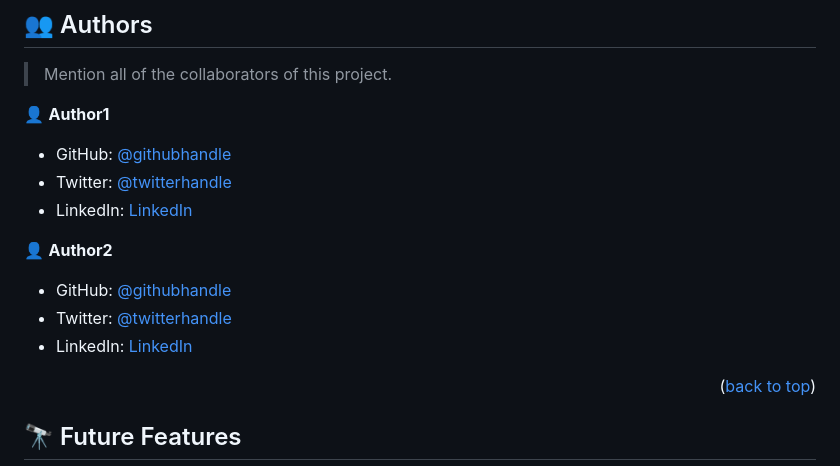
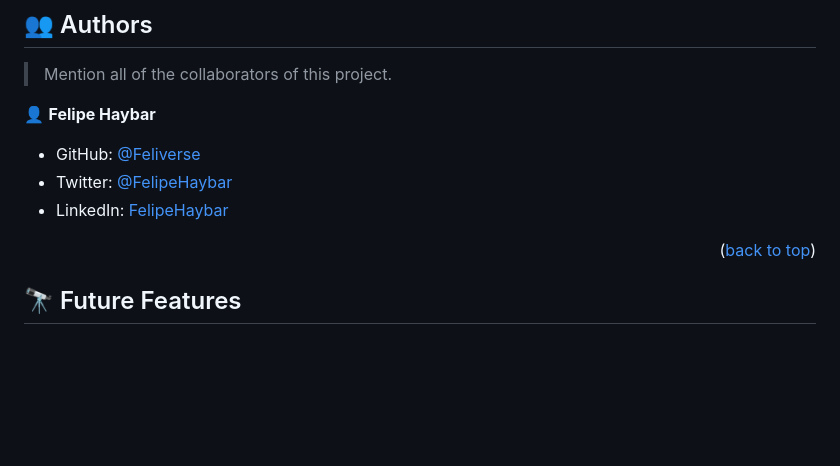
Before and after one commit to Feliverse/conference-page, a Markdown page: README.md, the part around one of its changes. Rendered like a GitHub page; blank space fills up the shorter version.

```diff
--- a/README.md
+++ b/README.md
@@ -205,17 +164,12 @@ Example:
 
 > Mention all of the collaborators of this project.
 
-👤 **Author1**
+👤 **Felipe Haybar**
 
-- GitHub: [@githubhandle](https://github.com/githubhandle)
-- Twitter: [@twitterhandle](https://twitter.com/twitterhandle)
-- LinkedIn: [LinkedIn](https://linkedin.com/in/linkedinhandle)
+- GitHub: [@Feliverse](https://github.com/Feliverse)
+- Twitter: [@FelipeHaybar](https://twitter.com/FelipeHaybar)
+- LinkedIn: [FelipeHaybar](https://linkedin.com/in/FelipeHaybar)
 
-👤 **Author2**
-
-- GitHub: [@githubhandle](https://github.com/githubhandle)
-- Twitter: [@twitterhandle](https://twitter.com/twitterhandle)
-- LinkedIn: [LinkedIn](https://linkedin.com/in/linkedinhandle)
 
 <p align="right">(<a href="#readme-top">back to top</a>)</p>
 
```
Also changed, not shown: other parts of README.md (+13 -54 lines).
